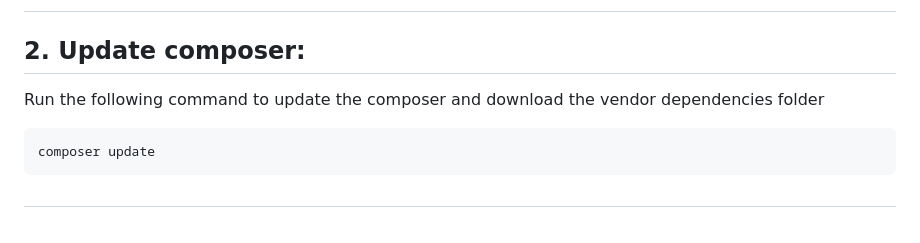
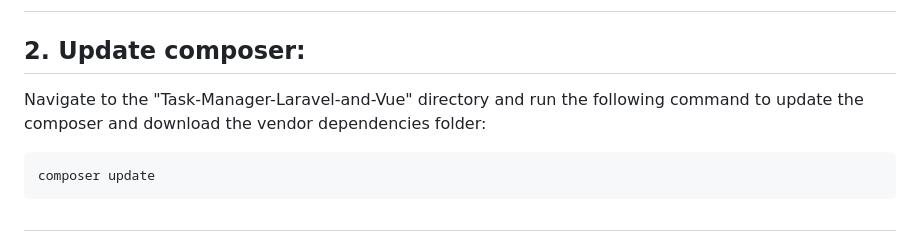
Before and after one commit to gilbertozioma/Task-Manager-Laravel-and-Vue, a Markdown page: README.md, the part around the change. GitHub-like rendering.

````diff
--- a/README.md
+++ b/README.md
@@ -23,7 +23,7 @@ git clone https://github.com/gilbertozioma/Task-Manager-Laravel-and-Vue.git
 
 ## 2. Update composer:
 
-Run the following command to update the composer and download the vendor dependencies folder
+Navigate to the "Task-Manager-Laravel-and-Vue" directory and run the following command to update the composer and download the vendor dependencies folder:
 
 ```bash
 composer update
````
